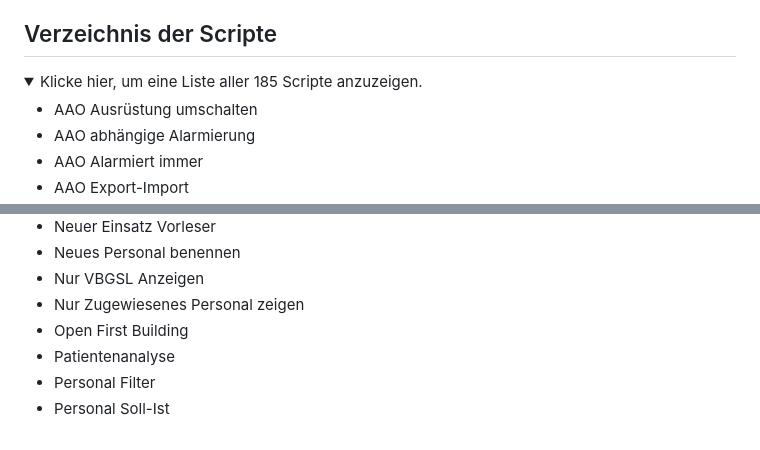
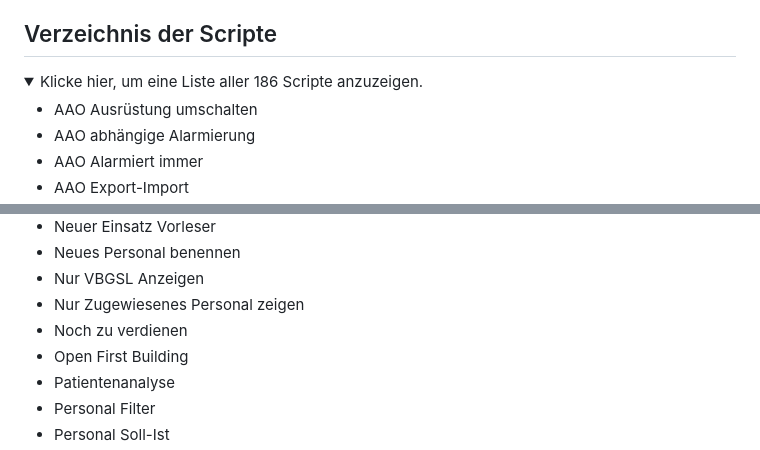
Before and after one commit to Sobol0202/LSS-Scripte, a Markdown page: README.md, 2 parts joined by grey strips. GitHub-like rendering; folded sections open.

```diff
--- a/README.md
+++ b/README.md
@@ -38,7 +38,7 @@ Sollten die Skripte nicht funktionieren:
 
 ## Verzeichnis der Scripte
 <details>
-  <summary>Klicke hier, um eine Liste aller 185 Scripte anzuzeigen.</summary>
+  <summary>Klicke hier, um eine Liste aller 186 Scripte anzuzeigen.</summary>
 
 - AAO Ausrüstung umschalten
 - AAO abhängige Alarmierung
@@ -166,6 +166,7 @@ Sollten die Skripte nicht funktionieren:
 - Neues Personal benennen
 - Nur VBGSL Anzeigen
 - Nur Zugewiesenes Personal zeigen
+- Noch zu verdienen
 - Open First Building
 - Patientenanalyse
 - Personal Filter
```
